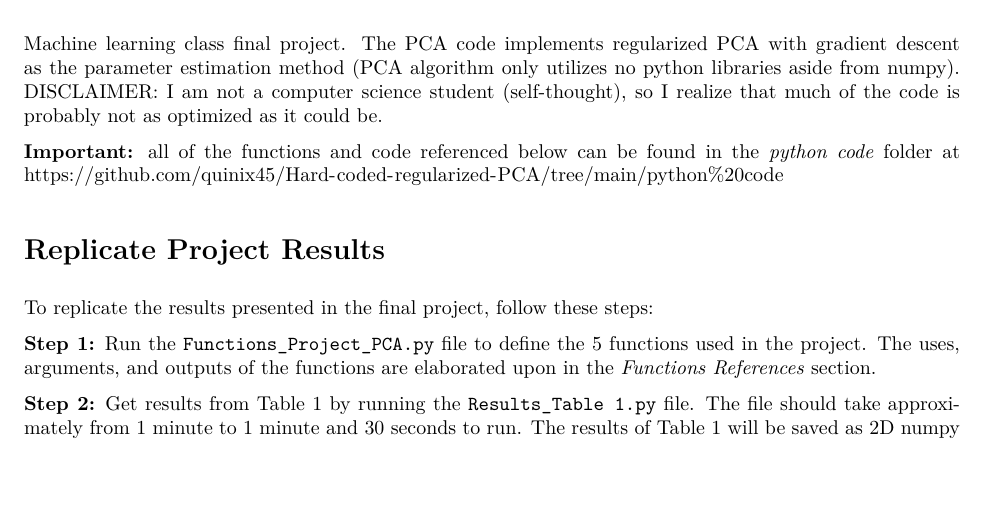
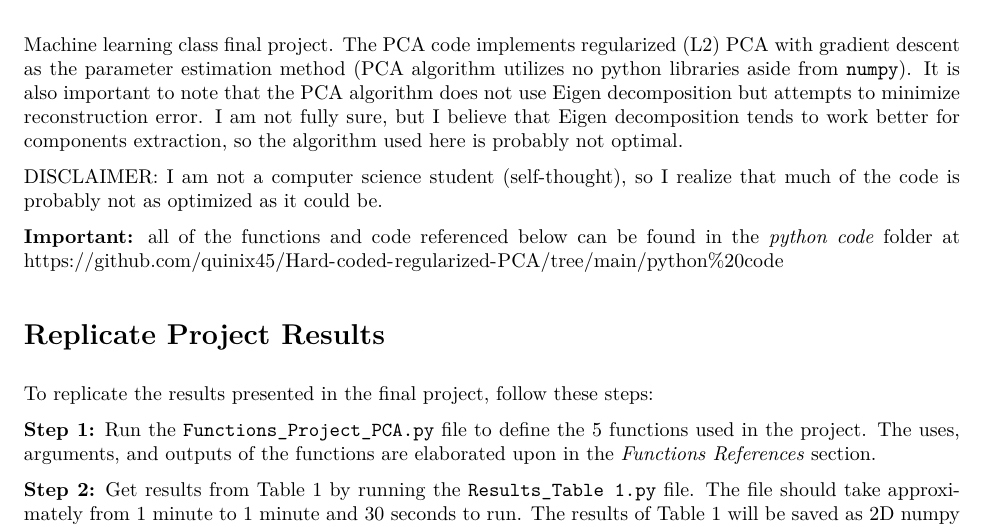
Before and after one commit to quinix45/Hard-coded-regularized-PCA, an R Markdown document (README.Rmd): part of page 1 of 8, cut so that both start at the same text, the shorter picture padded with empty space. The pictures show the output file README.pdf that the author committed with the source.

Commit message:
Update README file

```diff
--- a/README.Rmd
+++ b/README.Rmd
@@ -9,7 +9,9 @@ header-includes:
 ---
 
 
-Machine learning class final project. The PCA code implements regularized PCA with gradient descent as the parameter estimation method (PCA algorithm only utilizes no python libraries aside from numpy). DISCLAIMER: I am not a computer science student (self-thought), so I realize that much of the code is probably not as optimized  as it could be.
+Machine learning class final project. The PCA code implements regularized (L2) PCA with gradient descent as the parameter estimation method (PCA algorithm utilizes no python libraries aside from `numpy`). It is also important to note that the PCA algorithm does not use Eigen decomposition but attempts to minimize reconstruction error. I am not fully sure, but I believe that Eigen decomposition tends to work better for components extraction, so the algorithm used here is probably not optimal.
+
+DISCLAIMER: I am not a computer science student (self-thought), so I realize that much of the code is probably not as optimized  as it could be.
 
 
 **Important:** all of the functions and code referenced below can be found in the *python code* folder at https://github.com/quinix45/Hard-coded-regularized-PCA/tree/main/python%20code
```
Also changed, not shown: README.pdf.
